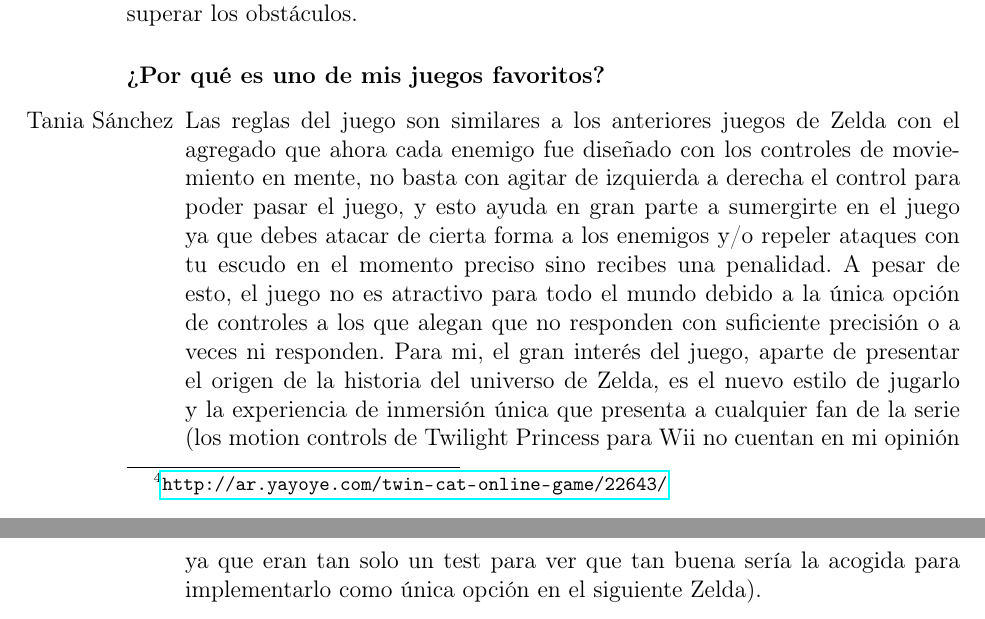
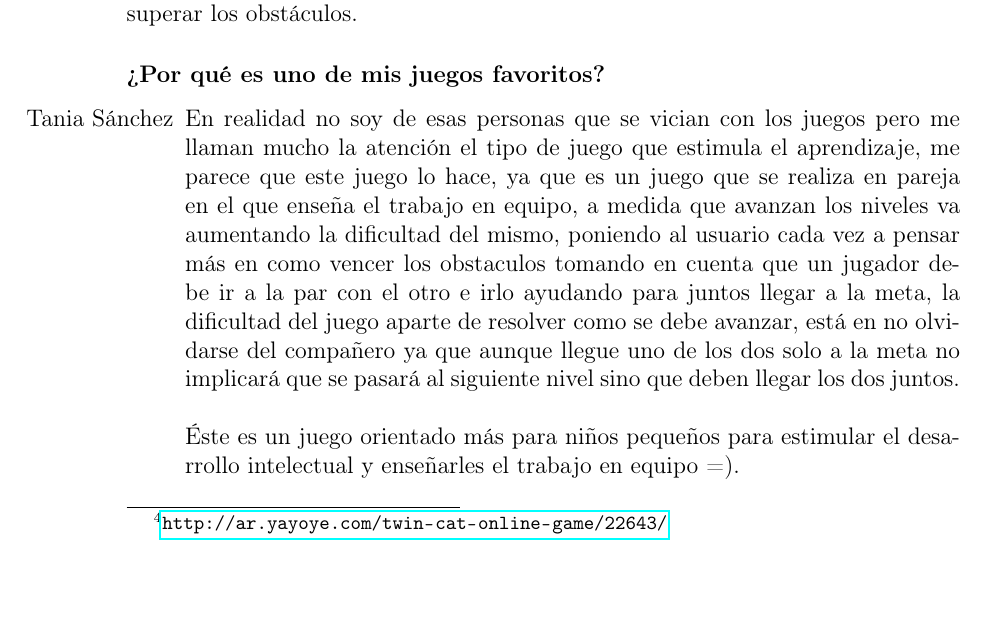
Before and after one commit to jtibau/LenguajesGitLatex, a LaTeX book (JuegosFavoritos.tex, which reads juegos/GatosGemelos.tex): two parts of pages 8 and 9 of 10 before the commit and part of page 8 of 9 after it, the two joined at a grey line, cut so that both start at the same text, the shorter picture padded with empty space. Compiled offline with pdfLaTeX.

Commit message:
editando texto en mi juego =)

```diff
--- a/juegos/GatosGemelos.tex
+++ b/juegos/GatosGemelos.tex
@@ -11,5 +11,8 @@ Gatos Gemelos \footnote{\url{http://ar.yayoye.com/twin-cat-online-game/22643/}}
 
 \subsubsection{¿Por qué es uno de mis juegos favoritos?}
 \begin{itemize}
-\item[Tania Sánchez] Las reglas del juego son similares a los anteriores juegos de Zelda con el agregado que ahora cada enemigo fue diseñado con los controles de moviemiento en mente, no basta con agitar de izquierda a derecha el control para poder pasar el juego, y esto ayuda en gran parte a sumergirte en el juego ya que debes atacar de cierta forma a los enemigos y/o repeler ataques con tu escudo en el momento preciso sino recibes una penalidad. A pesar de esto, el juego no es atractivo para todo el mundo debido a la única opción de controles a los que alegan que no responden con suficiente precisión o a veces ni responden. Para mi, el gran interés del juego, aparte de presentar el origen de la historia del universo de Zelda, es el nuevo estilo de jugarlo y la experiencia de inmersión única que presenta a cualquier fan de la serie (los motion controls de Twilight Princess para Wii no cuentan en mi opinión ya que eran tan solo un test para ver que tan buena sería la acogida para implementarlo como única opción en el siguiente Zelda).
+\item[Tania Sánchez] En realidad no soy de esas personas que se vician con los juegos pero me llaman mucho la atención el tipo de juego que estimula el aprendizaje, me parece que este juego lo hace, ya que es un juego que se realiza en pareja en el que enseña el trabajo en equipo, a medida que avanzan los niveles va aumentando la dificultad del mismo, poniendo al usuario cada vez a pensar más en como vencer los obstaculos tomando en cuenta que un jugador debe ir a la par con el otro e irlo ayudando para juntos llegar a la meta, la dificultad del juego aparte de resolver como se debe avanzar, está en no olvidarse del compañero ya que aunque llegue uno de los dos solo a la meta no implicará que se pasará al siguiente nivel sino que deben llegar los dos juntos.
+\\
+\\
+Éste es un juego orientado más para niños pequeños para estimular el desarrollo intelectual y enseñarles el trabajo en equipo =).
 \end{itemize}
```
Also changed, not shown: JuegosFavoritos.pdf.
